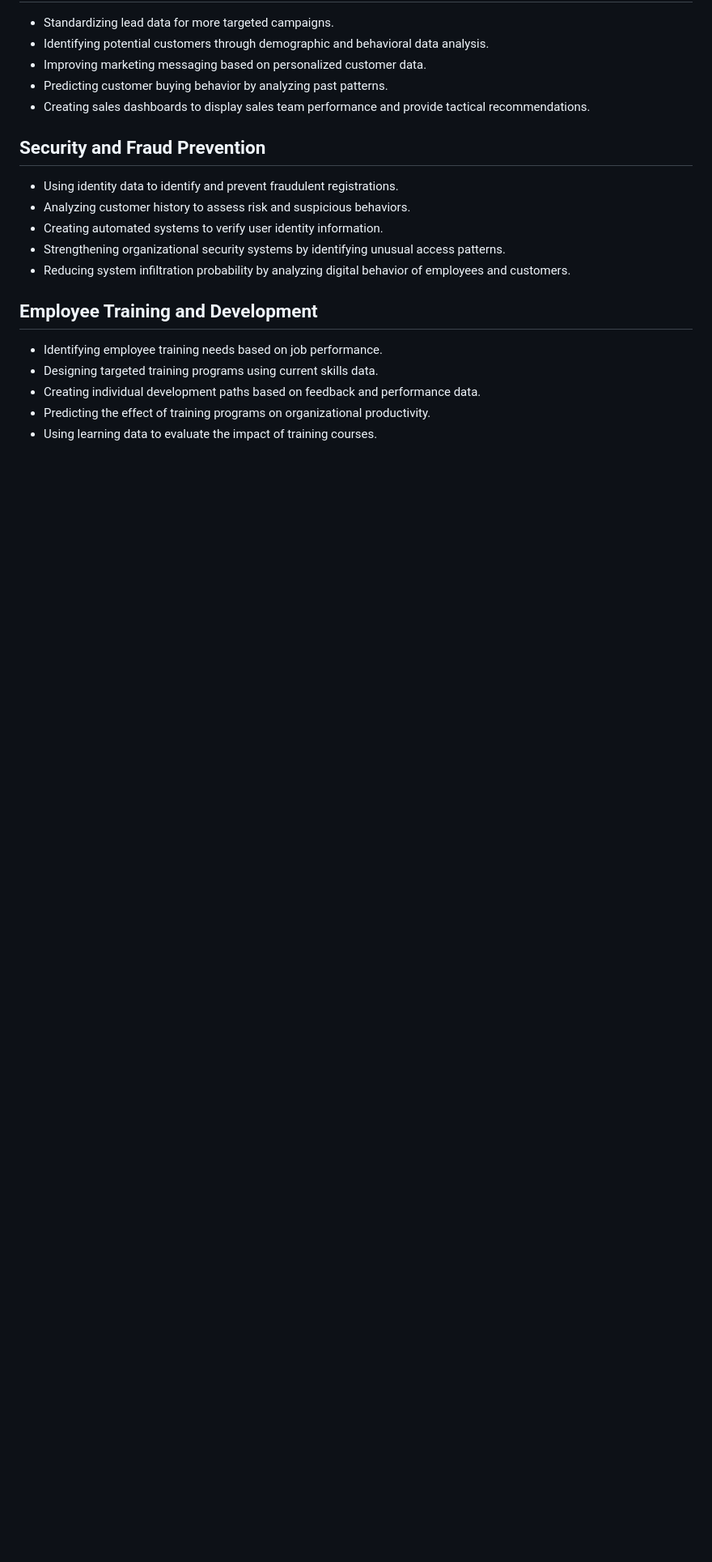
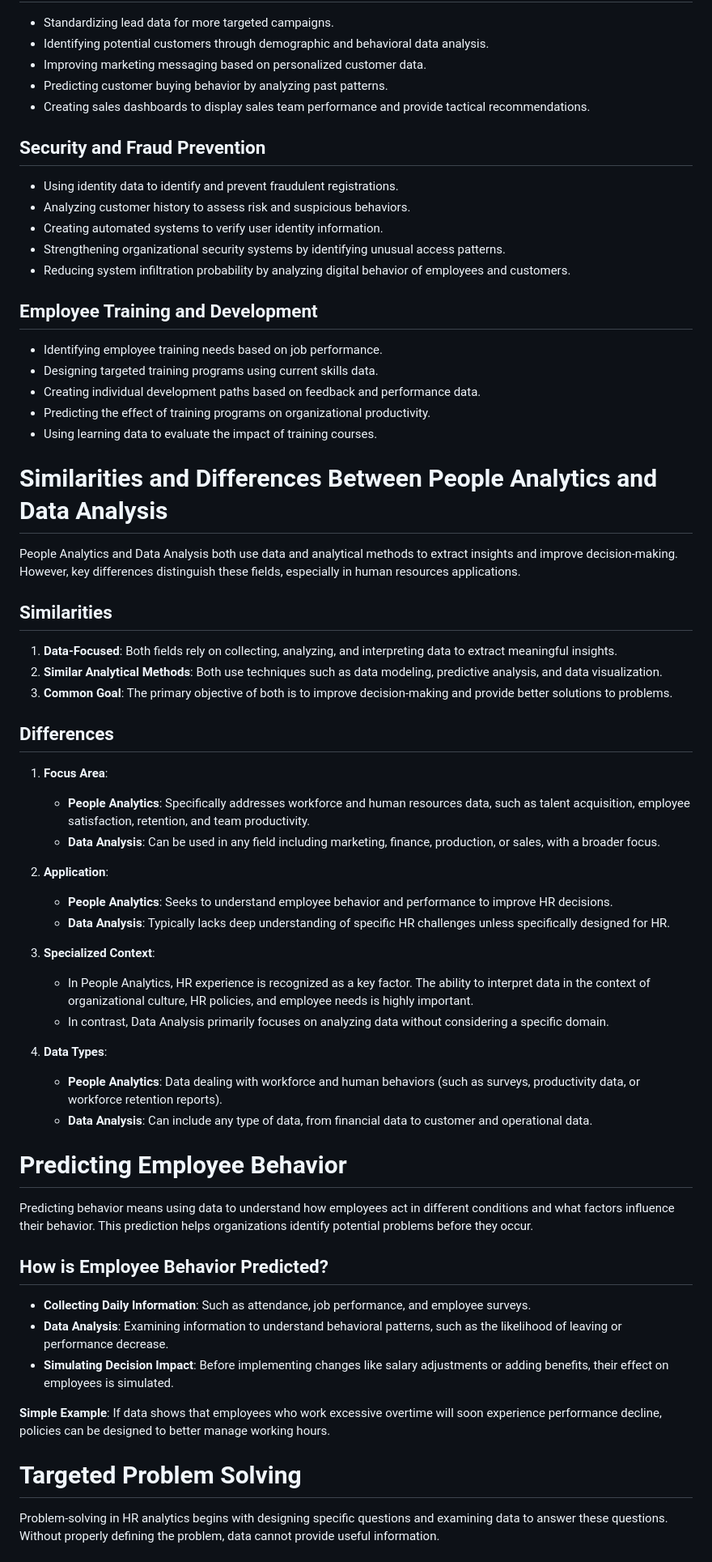
Before and after one commit to vfaraji89/peopledata, a Markdown page: 1. People Data Structure.md, the part around one of its changes. Shown at 81% size. Drawn GitHub-style; blank space fills up the shorter version.

```diff
--- a/1. People Data Structure.md
+++ b/1. People Data Structure.md
@@ -172,3 +172,48 @@ Consider an organization wanting to reduce employee turnover:
 - Creating individual development paths based on feedback and performance data.
 - Predicting the effect of training programs on organizational productivity.
 - Using learning data to evaluate the impact of training courses.
+
+# Similarities and Differences Between People Analytics and Data Analysis
+
+People Analytics and Data Analysis both use data and analytical methods to extract insights and improve decision-making. However, key differences distinguish these fields, especially in human resources applications.
+
+## Similarities
+
+1. **Data-Focused**: Both fields rely on collecting, analyzing, and interpreting data to extract meaningful insights.
+2. **Similar Analytical Methods**: Both use techniques such as data modeling, predictive analysis, and data visualization.
+3. **Common Goal**: The primary objective of both is to improve decision-making and provide better solutions to problems.
+
+## Differences
+
+1. **Focus Area**:
+   - **People Analytics**: Specifically addresses workforce and human resources data, such as talent acquisition, employee satisfaction, retention, and team productivity.
+   - **Data Analysis**: Can be used in any field including marketing, finance, production, or sales, with a broader focus.
+
+2. **Application**:
+   - **People Analytics**: Seeks to understand employee behavior and performance to improve HR decisions.
+   - **Data Analysis**: Typically lacks deep understanding of specific HR challenges unless specifically designed for HR.
+
+3. **Specialized Context**:
+   - In People Analytics, HR experience is recognized as a key factor. The ability to interpret data in the context of organizational culture, HR policies, and employee needs is highly important.
+   - In contrast, Data Analysis primarily focuses on analyzing data without considering a specific domain.
+
+4. **Data Types**:
+   - **People Analytics**: Data dealing with workforce and human behaviors (such as surveys, productivity data, or workforce retention reports).
+   - **Data Analysis**: Can include any type of data, from financial data to customer and operational data.
+
+# Predicting Employee Behavior
+
+Predicting behavior means using data to understand how employees act in different conditions and what factors influence their behavior. This prediction helps organizations identify potential problems before they occur.
+
+## How is Employee Behavior Predicted?
+
+- **Collecting Daily Information**: Such as attendance, job performance, and employee surveys.
+- **Data Analysis**: Examining information to understand behavioral patterns, such as the likelihood of leaving or performance decrease.
+- **Simulating Decision Impact**: Before implementing changes like salary adjustments or adding benefits, their effect on employees is simulated.
+
+**Simple Example**: If data shows that employees who work excessive overtime will soon experience performance decline, policies can be designed to better manage working hours.
+
+# Targeted Problem Solving
+
+Problem-solving in HR analytics begins with designing specific questions and examining data to answer these questions. Without properly defining the problem, data cannot provide useful information.
+
```
Also changed, not shown: other parts of 1. People Data Structure.md (+31 -0 lines).
